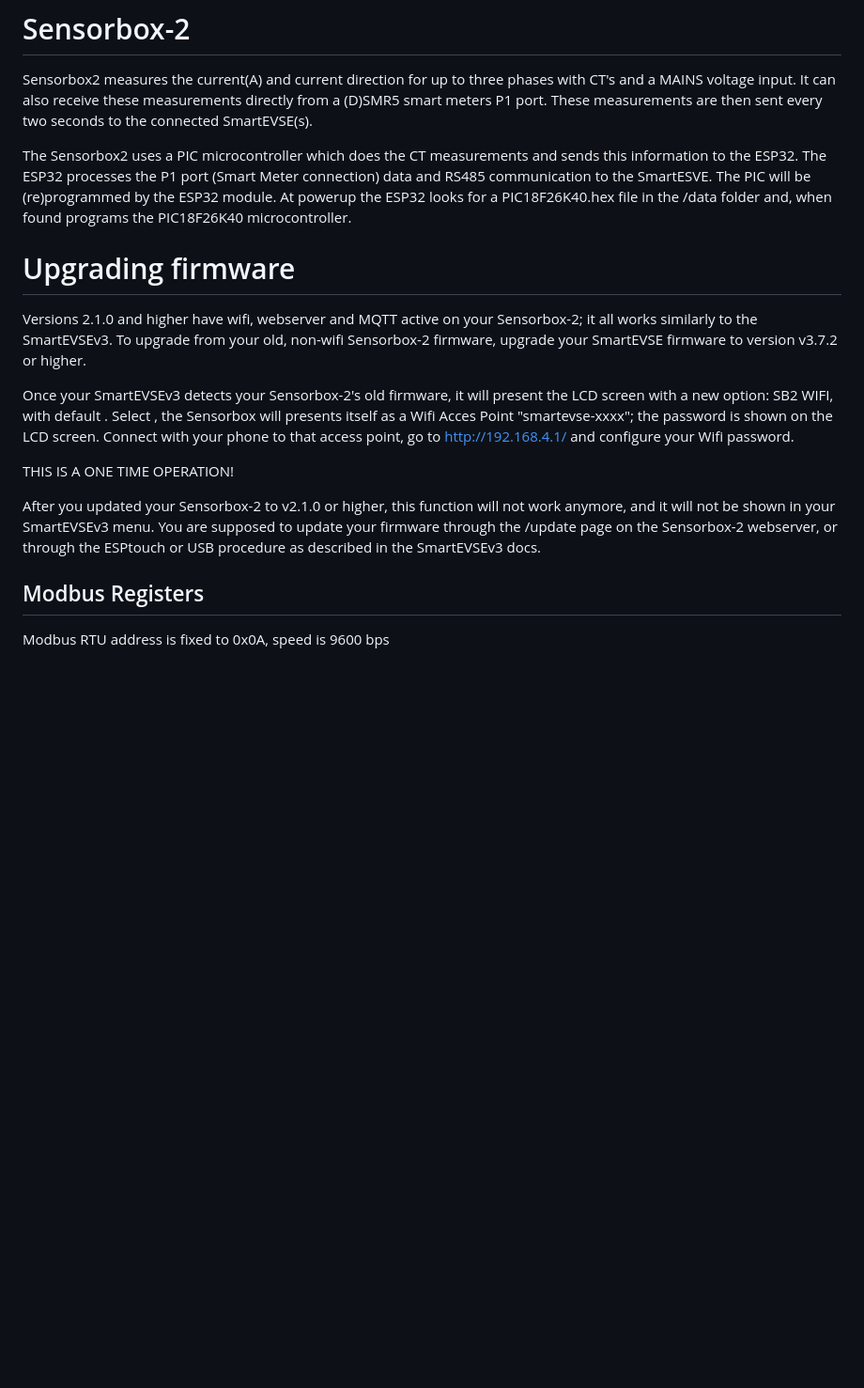
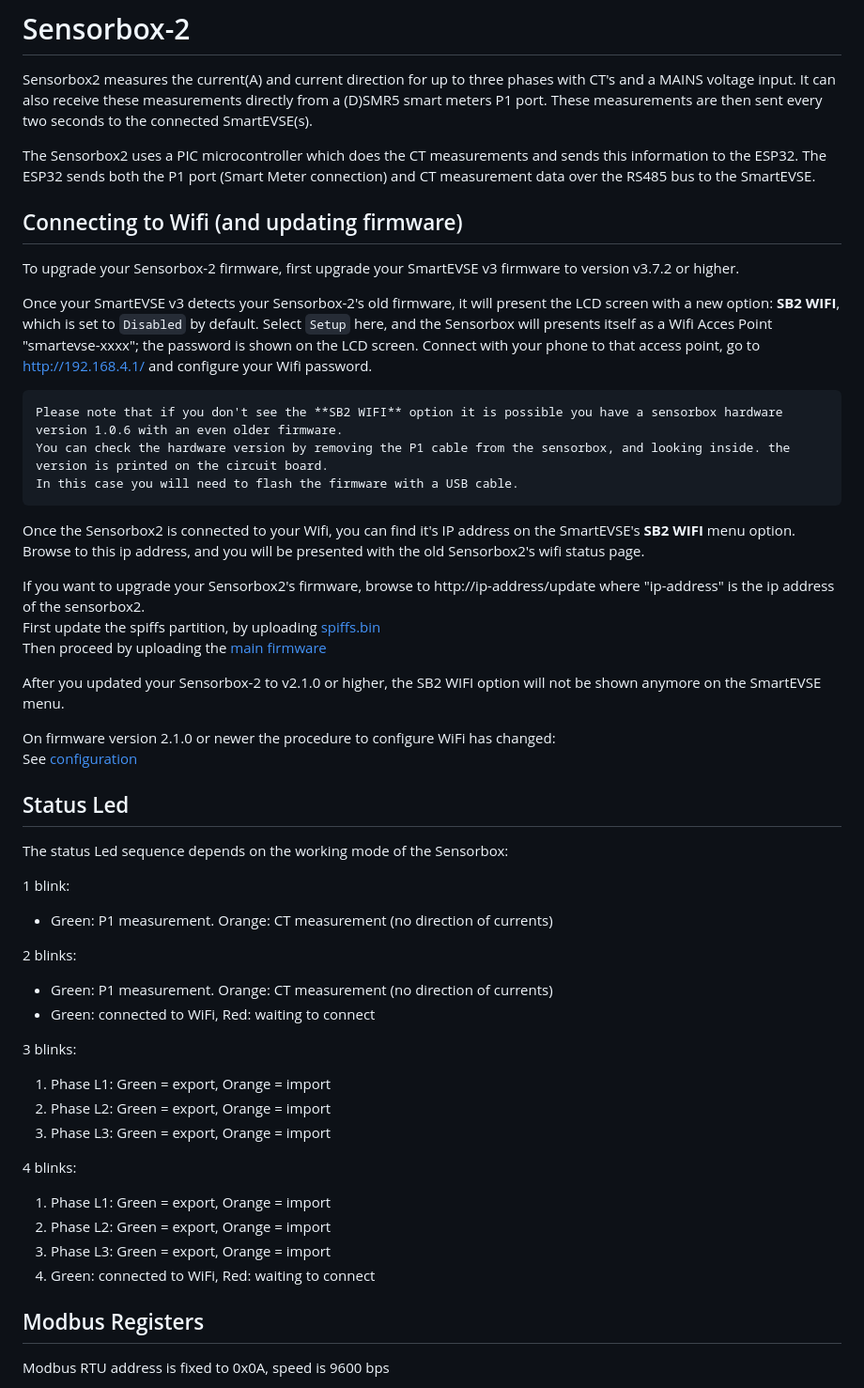
Before and after one commit to SmartEVSE/Sensorbox-2, a Markdown page: README.md, the part around the change. Shown at 94% size. GitHub-like rendering; blank space fills up the shorter version.

````diff
--- a/README.md
+++ b/README.md
@@ -4,22 +4,59 @@ It can also receive these measurements directly from a (D)SMR5 smart meters P1 p
 These measurements are then sent every two seconds to the connected SmartEVSE(s).
 
 The Sensorbox2 uses a PIC microcontroller which does the CT measurements and sends this information to the ESP32.
-The ESP32 processes the P1 port (Smart Meter connection) data and RS485 communication to the SmartESVE.
-The PIC will be (re)programmed by the ESP32 module. At powerup the ESP32 looks for a PIC18F26K40.hex file in the /data folder and, when found programs the PIC18F26K40 microcontroller.
+The ESP32 sends both the P1 port (Smart Meter connection) and CT measurement data over the RS485 bus to the SmartEVSE.
 
-# Upgrading firmware
 
-Versions 2.1.0 and higher have wifi, webserver and MQTT active on your Sensorbox-2; it all works similarly to the SmartEVSEv3. To upgrade from your old, non-wifi Sensorbox-2 firmware,
-upgrade your SmartEVSE firmware to version v3.7.2 or higher.
 
-Once your SmartEVSEv3 detects your Sensorbox-2's old firmware, it will present the LCD screen with a new option: SB2 WIFI, with default <Disabled>.
-Select <Setup>, the Sensorbox will presents itself as a Wifi Acces Point "smartevse-xxxx"; the password is shown on the LCD screen.
+## Connecting to Wifi (and updating firmware)
+
+To upgrade your Sensorbox-2 firmware, first upgrade your SmartEVSE v3 firmware to version v3.7.2 or higher.
+
+Once your SmartEVSE v3 detects your Sensorbox-2's old firmware, it will present the LCD screen with a new option: **SB2 WIFI**, which is set to `Disabled` by default.
+Select `Setup` here, and the Sensorbox will presents itself as a Wifi Acces Point "smartevse-xxxx"; the password is shown on the LCD screen.
 Connect with your phone to that access point, go to http://192.168.4.1/ and configure your Wifi password.
 
-THIS IS A ONE TIME OPERATION!
+```
+Please note that if you don't see the **SB2 WIFI** option it is possible you have a sensorbox hardware version 1.0.6 with an even older firmware.
+You can check the hardware version by removing the P1 cable from the sensorbox, and looking inside. the version is printed on the circuit board.
+In this case you will need to flash the firmware with a USB cable.
+```
 
-After you updated your Sensorbox-2 to v2.1.0 or higher, this function will not work anymore, and it will not be shown in your SmartEVSEv3 menu.
-You are supposed to update your firmware through the /update page on the Sensorbox-2 webserver, or through the ESPtouch or USB procedure as described in the SmartEVSEv3 docs.
+Once the Sensorbox2 is connected to your Wifi, you can find it's IP address on the SmartEVSE's **SB2 WIFI** menu option.
+Browse to this ip address, and you will be presented with the old Sensorbox2's wifi status page.<br>
+
+If you want to upgrade your Sensorbox2's firmware, browse to http://ip-address/update where "ip-address" is the ip address of the sensorbox2.<br>
+First update the spiffs partition, by uploading [spiffs.bin](https://github.com/SmartEVSE/Sensorbox-2/releases/download/v2.1.0/spiffs.bin)<br>
+Then proceed by uploading the [main firmware](https://github.com/SmartEVSE/Sensorbox-2/releases/download/v2.1.0/firmware.bin)<br>
+
+After you updated your Sensorbox-2 to v2.1.0 or higher, the SB2 WIFI option will not be shown anymore on the SmartEVSE menu.<br>
+
+On firmware version 2.1.0 or newer the procedure to configure WiFi has changed:<br>
+See [configuration](docs/configuration.md)
+
+## Status Led
+
+The status Led sequence depends on the working mode of the Sensorbox:
+
+1 blink:
+- Green: P1 measurement. Orange: CT measurement (no direction of currents)
+
+2 blinks:
+- Green: P1 measurement. Orange: CT measurement (no direction of currents)
+- Green: connected to WiFi, Red: waiting to connect
+
+3 blinks:
+1. Phase L1: Green = export, Orange = import
+2. Phase L2: Green = export, Orange = import
+3. Phase L3: Green = export, Orange = import
+
+4 blinks:
+1. Phase L1: Green = export, Orange = import
+2. Phase L2: Green = export, Orange = import
+3. Phase L3: Green = export, Orange = import
+4. Green: connected to WiFi, Red: waiting to connect
+
+
 
 
 ## Modbus Registers
````
Also changed, not shown: docs/configuration.md (+27 -27 lines).
